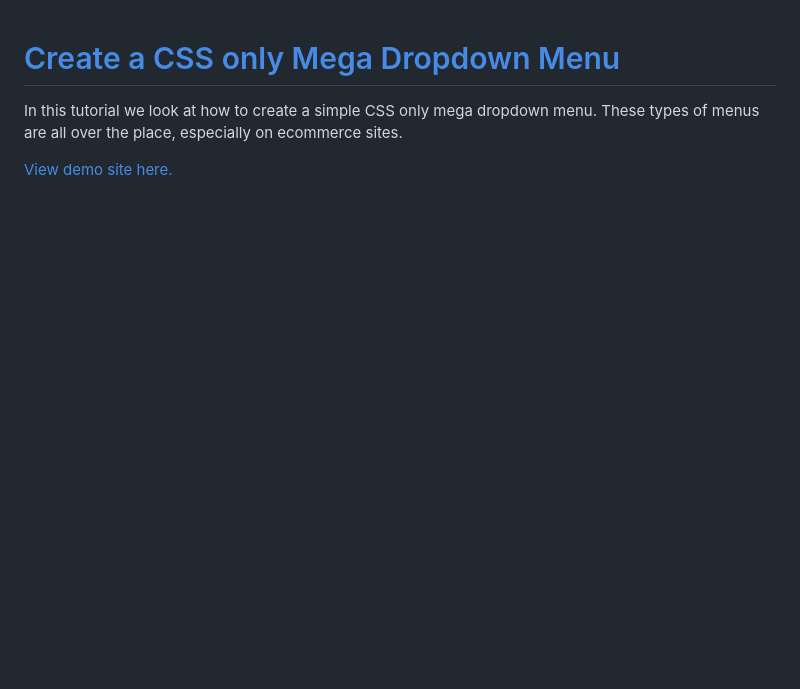
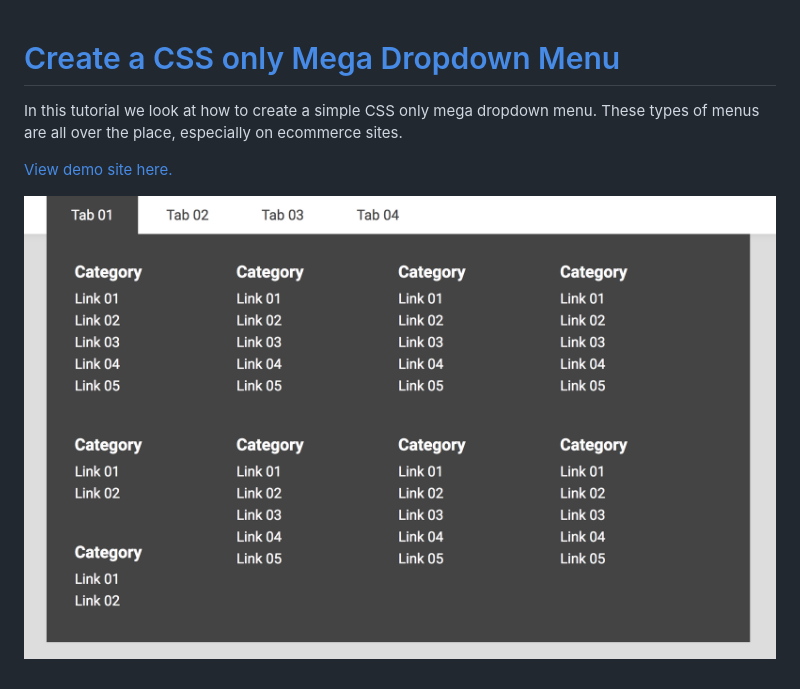
Before and after one commit to WebDevTuts/css_only_mega_dropdown_menu, a Markdown page: README.md, the part around the change. Drawn GitHub-style; pictures changed too: screenshot.png (added); blank space fills up the shorter version.

Commit message:
Add screenshot

```diff
--- a/README.md
+++ b/README.md
@@ -3,3 +3,5 @@
 In this tutorial we look at how to create a simple CSS only mega dropdown menu. These types of menus are all over the place, especially on ecommerce sites.
 
 [View demo site here.](https://webdevtuts.github.io/css_only_mega_dropdown_menu/)
+
+![Preview](screenshot.png)
```
